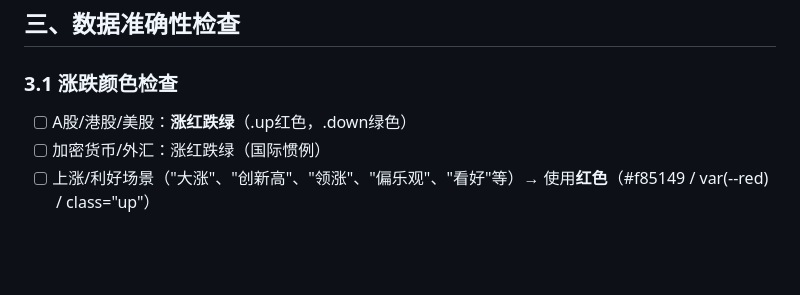
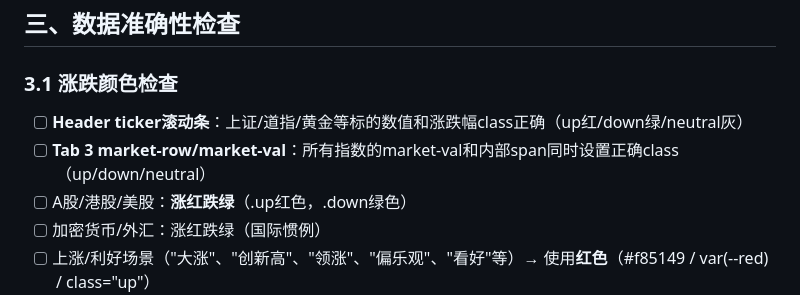
Before and after one commit to Sheng-2000/laosheng-zaodao, a Markdown page: 报告质量检查.md, the part around the change. Drawn GitHub-style; blank space fills up the shorter version.

```diff
--- a/报告质量检查.md
+++ b/报告质量检查.md
@@ -83,6 +83,8 @@
 
 ### 3.1 涨跌颜色检查
 
+- [ ] **Header ticker滚动条**：上证/道指/黄金等标的数值和涨跌幅class正确（up红/down绿/neutral灰）
+- [ ] **Tab 3 market-row/market-val**：所有指数的market-val和内部span同时设置正确class（up/down/neutral）
 - [ ] A股/港股/美股：**涨红跌绿**（.up红色，.down绿色）
 - [ ] 加密货币/外汇：涨红跌绿（国际惯例）
 - [ ] 上涨/利好场景（"大涨"、"创新高"、"领涨"、"偏乐观"、"看好"等）→ 使用**红色**（#f85149 / var(--red) / class="up"）
```
Also changed, not shown: 报告生成规范.md (+8 -1 lines).
